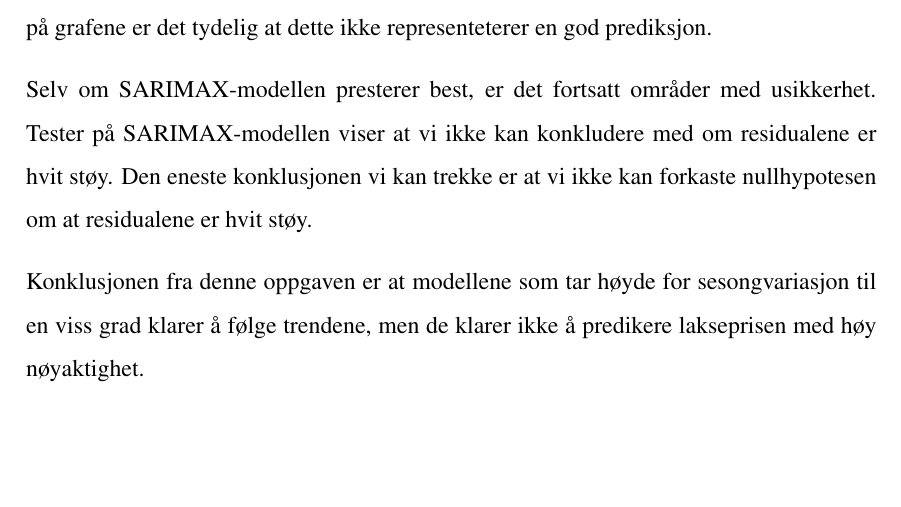
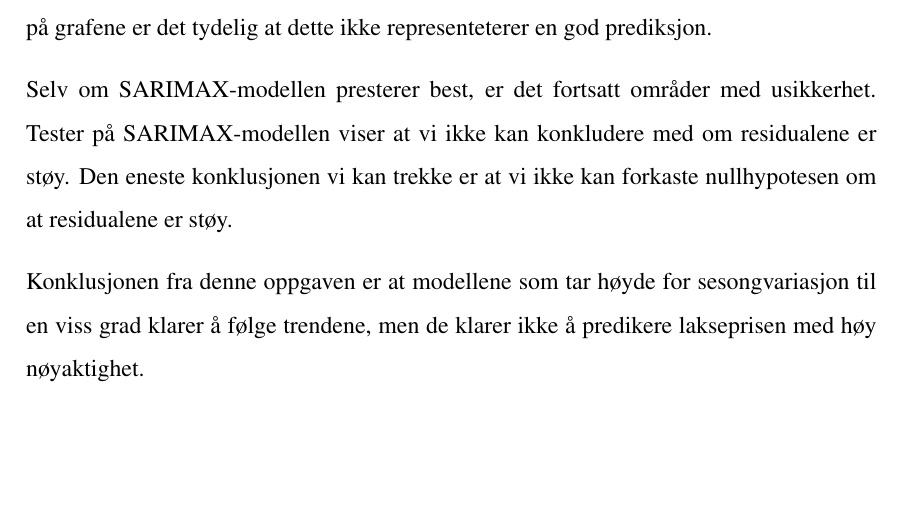
Before and after one commit to BachelorLaks/bachelor2023, a LaTeX document (main.tex, which reads Sections/Sammendrag.tex): part of page 3 of 64, cut so that both start at the same text. Compiled offline with pdfLaTeX.

Commit message:
sammendrag

```diff
--- a/Sections/Sammendrag.tex
+++ b/Sections/Sammendrag.tex
@@ -4,6 +4,6 @@ Formålet med denne oppgaven er å bruke analytiske modeller til å predikere la
 
 Vår forskning og testing har vist at prediksjonene forbedres når sesongvariasjon tas i betraktning. Forbedringen fra ARIMA- til SARIMA-modellen er vesentlig, mens forbedringen fra SARIMA til SARIMAX med én eksogen variabel er veldig liten. Dette vises også tydelig i prediksjonene fra de tre modellene, der SARIMA og SARIMAX omtrent følger de samme trendene, mens ARIMA predikerer den samme gjennomsnittsprisen for alle uker. Den beste prediksjonen fra LSTM-modellen er også nærme RMSE'en til SARIMAX-modellen, men resultatene fra LSTM-modellen varierer stort avhengig av "look back"-perioden. "Look back" på 52 og 104 uker er best på å fange trendene, men "look back"-periodene for LSTM med lavest RMSE er tilfeldig. Med kort "lookback"-periode predikeres gjennomsnittet relativt bra. Dette resulterer i lav RMSE, men ved å se på grafene er det tydelig at dette ikke representeterer en god prediksjon.
 
-Selv om SARIMAX-modellen presterer best, er det fortsatt områder med usikkerhet. Tester på SARIMAX-modellen viser at vi ikke kan konkludere med om residualene er hvit støy. Den eneste konklusjonen vi kan trekke er at vi ikke kan forkaste nullhypotesen om at residualene er hvit støy.
+Selv om SARIMAX-modellen presterer best, er det fortsatt områder med usikkerhet. Tester på SARIMAX-modellen viser at vi ikke kan konkludere med om residualene er støy. Den eneste konklusjonen vi kan trekke er at vi ikke kan forkaste nullhypotesen om at residualene er støy.
 
 Konklusjonen fra denne oppgaven er at modellene som tar høyde for sesongvariasjon til en viss grad klarer å følge trendene, men de klarer ikke å predikere lakseprisen med høy nøyaktighet.
```
